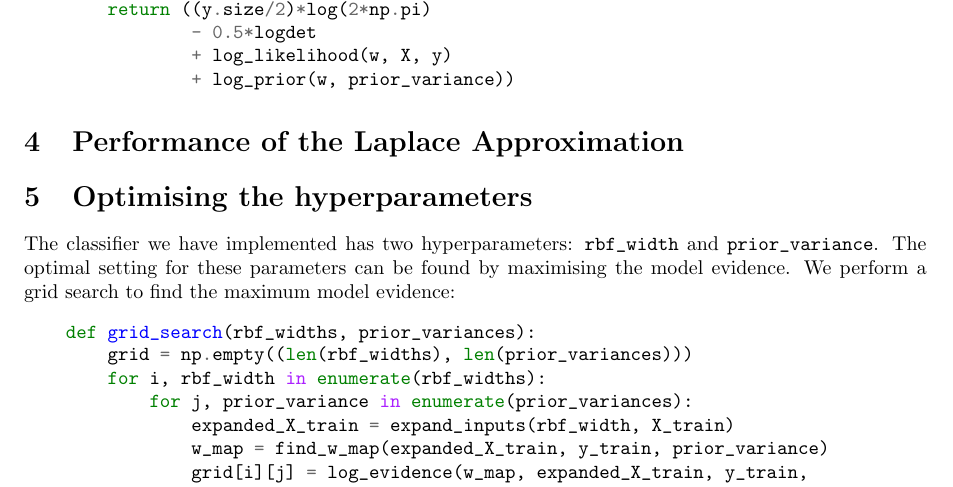
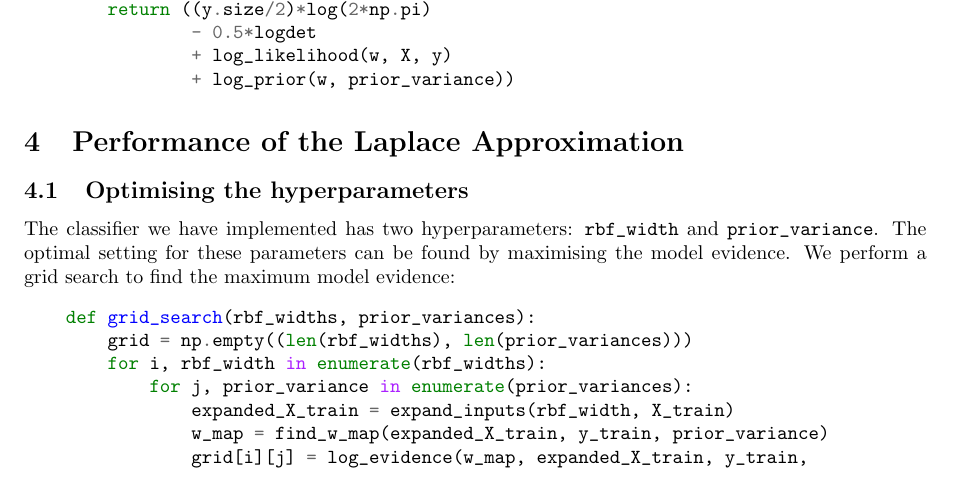
Before and after one commit to theo-brown/bayesian-logistic-classifier, a LaTeX paper (Bayesian_Logistic_Classification.tex): part of page 6 of 7, cut so that both start at the same text. Compiled offline with pdfLaTeX.

```diff
--- a/Bayesian_Logistic_Classification.tex
+++ b/Bayesian_Logistic_Classification.tex
@@ -345,7 +345,7 @@
     \end{minted}
 
     \section{Performance of the Laplace Approximation}\label{sec:performance}
-    \section{Optimising the hyperparameters}
+    \subsection{Optimising the hyperparameters}
     The classifier we have implemented has two hyperparameters: \verb`rbf_width` and \verb`prior_variance`. The optimal setting for these parameters can be found by maximising the model evidence. We perform a grid search to find the maximum model evidence:
     \begin{minted}{python}
     def grid_search(rbf_widths, prior_variances):
```
Also changed, not shown: 1 other file.
